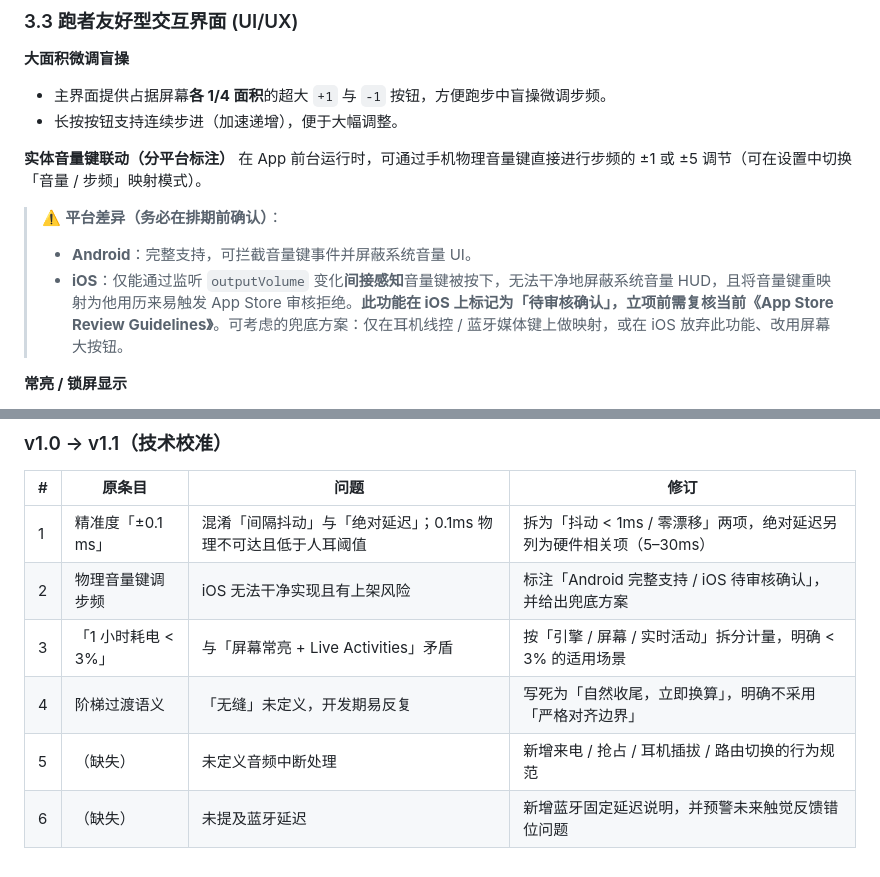
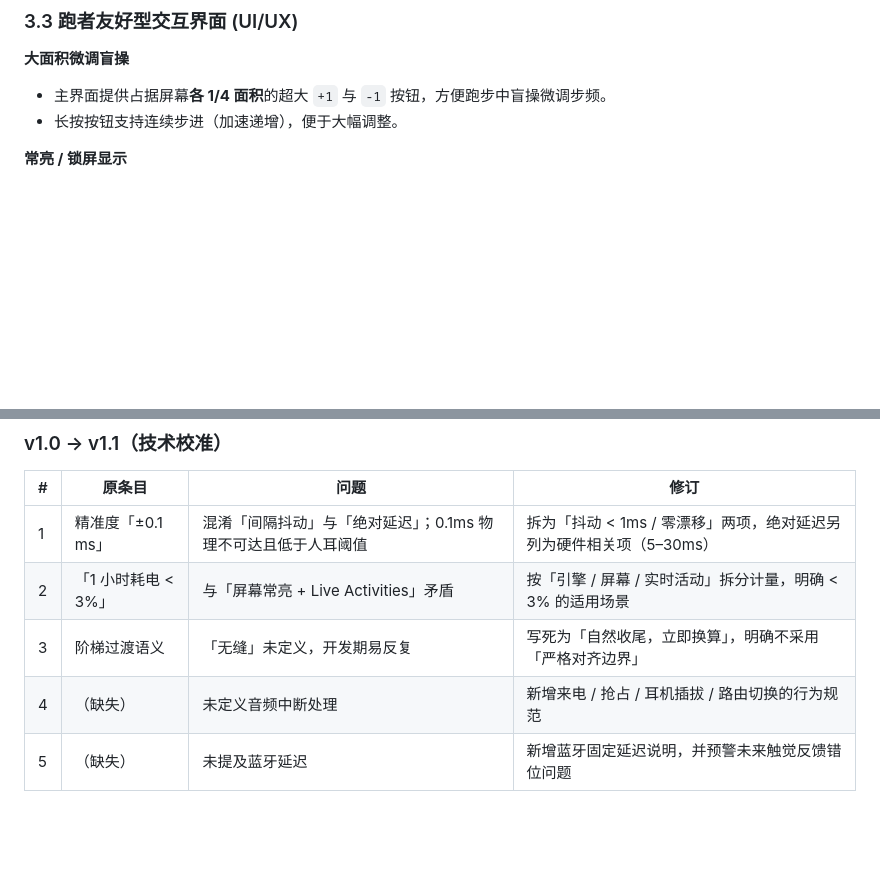
Before and after one commit to idefeng/Driftless, a Markdown page: docs/Driftless_PRD_v1.6.md, 2 parts joined by grey strips. GitHub-like rendering; blank space fills up the shorter version.

Commit message:
docs: remove volume-key mapping feature from PRD
Feature cut per product decision — no longer needed. Removed the §3.3 spec
block and the v1.0→v1.1 changelog row, renumbered the remaining rows.

Co-Authored-By: Claude Opus 4.8 <noreply@anthropic.com>

```diff
--- a/docs/Driftless_PRD_v1.6.md
+++ b/docs/Driftless_PRD_v1.6.md
@@ -129,13 +129,6 @@
 - 主界面提供占据屏幕**各 1/4 面积**的超大 `+1` 与 `-1` 按钮，方便跑步中盲操微调步频。
 - 长按按钮支持连续步进（加速递增），便于大幅调整。
 
-**实体音量键联动（分平台标注）**
-在 App 前台运行时，可通过手机物理音量键直接进行步频的 ±1 或 ±5 调节（可在设置中切换「音量 / 步频」映射模式）。
-
-> ⚠️ **平台差异（务必在排期前确认）**：
-> - **Android**：完整支持，可拦截音量键事件并屏蔽系统音量 UI。
-> - **iOS**：仅能通过监听 `outputVolume` 变化**间接感知**音量键被按下，无法干净地屏蔽系统音量 HUD，且将音量键重映射为他用历来易触发 App Store 审核拒绝。**此功能在 iOS 上标记为「待审核确认」，立项前需复核当前《App Store Review Guidelines》**。可考虑的兜底方案：仅在耳机线控 / 蓝牙媒体键上做映射，或在 iOS 放弃此功能、改用屏幕大按钮。
-
 **常亮 / 锁屏显示**
 - 主界面大字号步频数字（BPM），高对比度配色（适配夜跑与强光下跑步）。
 - 屏幕常亮（Keep Awake）可在设置中开关，默认开启。
@@ -245,8 +238,7 @@
 | # | 原条目 | 问题 | 修订 |
 |---|---|---|---|
 | 1 | 精准度「±0.1 ms」 | 混淆「间隔抖动」与「绝对延迟」；0.1ms 物理不可达且低于人耳阈值 | 拆为「抖动 < 1ms / 零漂移」两项，绝对延迟另列为硬件相关项（5–30ms） |
-| 2 | 物理音量键调步频 | iOS 无法干净实现且有上架风险 | 标注「Android 完整支持 / iOS 待审核确认」，并给出兜底方案 |
-| 3 | 「1 小时耗电 < 3%」 | 与「屏幕常亮 + Live Activities」矛盾 | 按「引擎 / 屏幕 / 实时活动」拆分计量，明确 < 3% 的适用场景 |
-| 4 | 阶梯过渡语义 | 「无缝」未定义，开发期易反复 | 写死为「自然收尾，立即换算」，明确不采用「严格对齐边界」 |
-| 5 | （缺失） | 未定义音频中断处理 | 新增来电 / 抢占 / 耳机插拔 / 路由切换的行为规范 |
-| 6 | （缺失） | 未提及蓝牙延迟 | 新增蓝牙固定延迟说明，并预警未来触觉反馈错位问题 |
+| 2 | 「1 小时耗电 < 3%」 | 与「屏幕常亮 + Live Activities」矛盾 | 按「引擎 / 屏幕 / 实时活动」拆分计量，明确 < 3% 的适用场景 |
+| 3 | 阶梯过渡语义 | 「无缝」未定义，开发期易反复 | 写死为「自然收尾，立即换算」，明确不采用「严格对齐边界」 |
+| 4 | （缺失） | 未定义音频中断处理 | 新增来电 / 抢占 / 耳机插拔 / 路由切换的行为规范 |
+| 5 | （缺失） | 未提及蓝牙延迟 | 新增蓝牙固定延迟说明，并预警未来触觉反馈错位问题 |
```
